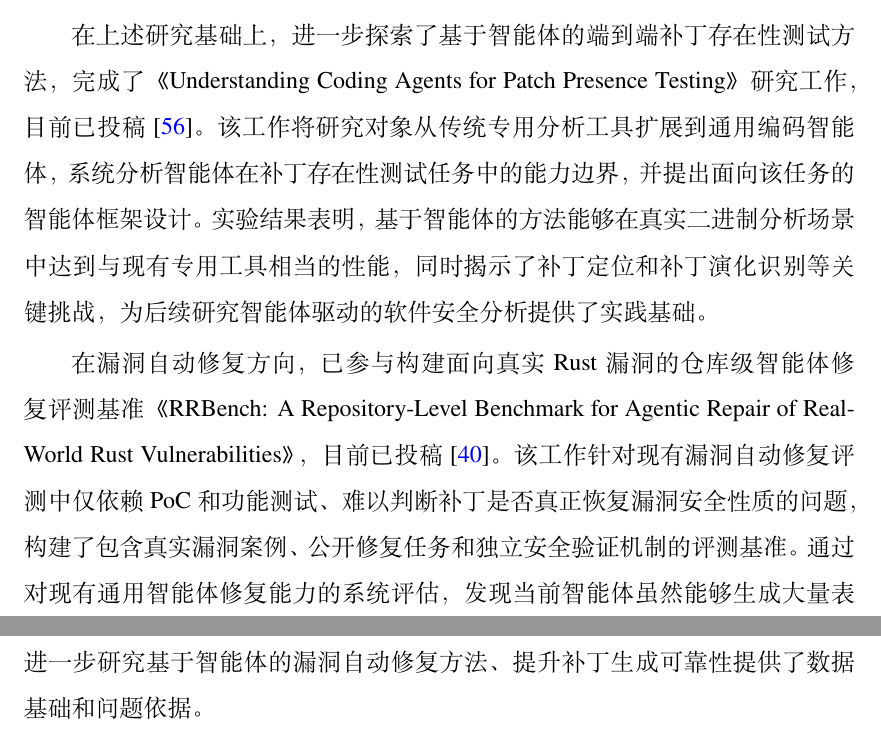
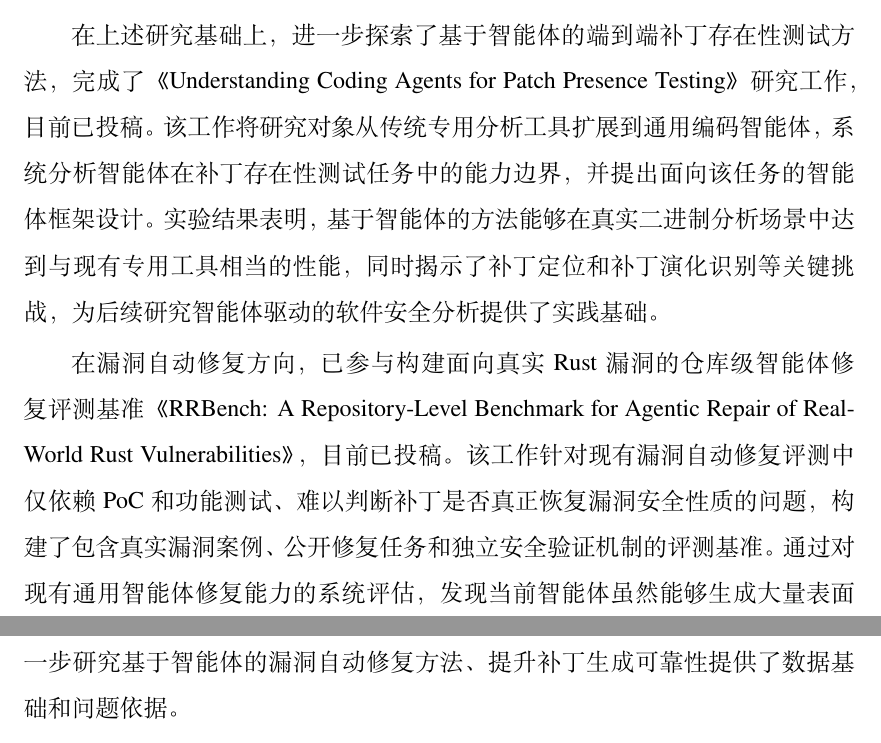
Before and after one commit to akaganeite/DOCTOR_PROPOSAL, a LaTeX thesis (Thesis.tex, which reads Tex/05-foundation.tex): two parts of pages 28 and 29 of 35, joined at a grey line, cut so that both start at the same text. Compiled offline with XeLaTeX; a missing font is replaced by an installed copy or a similar font.

Commit message:
撤掉第五章中两篇在投工作的引用
Understanding Coding Agents（zhang2026agenticppt）与 RRBench
（rrbench）在科研基础一节不再标注引用，ISSTA 2026 已录取工作
保留引用。

Generated with [Claude Code](https://claude.ai/code)
via [Happy](https://happy.engineering)

Co-Authored-By: Claude <noreply@anthropic.com>
Co-Authored-By: Happy <yesreply@happy.engineering>

```diff
--- a/Tex/05-foundation.tex
+++ b/Tex/05-foundation.tex
@@ -6,9 +6,9 @@
 
 在漏洞修复验证方向，已开展了较为深入的研究工作。针对补丁存在性测试领域长期缺乏系统性评估、现有方法在真实部署场景下能力边界不明确的问题，完成了《A Comprehensive Empirical Analysis of Patch Presence Testing: Capabilities, Limitations, and Paths Forward》研究工作，并已被 \textit{ISSTA 2026} 录取~\cite{zhang2026pptempirical}。该工作首次针对补丁存在性测试开展系统性实证分析，构建大规模、高质量评测数据集，对现有代表性方法进行统一评估，分析影响检测效果的关键因素及失败原因，为后续智能体方法在补丁验证领域的发展提供了重要参考。
 
-在上述研究基础上，进一步探索了基于智能体的端到端补丁存在性测试方法，完成了《Understanding Coding Agents for Patch Presence Testing》研究工作，目前已投稿~\cite{zhang2026agenticppt}。该工作将研究对象从传统专用分析工具扩展到通用编码智能体，系统分析智能体在补丁存在性测试任务中的能力边界，并提出面向该任务的智能体框架设计。实验结果表明，基于智能体的方法能够在真实二进制分析场景中达到与现有专用工具相当的性能，同时揭示了补丁定位和补丁演化识别等关键挑战，为后续研究智能体驱动的软件安全分析提供了实践基础。
+在上述研究基础上，进一步探索了基于智能体的端到端补丁存在性测试方法，完成了《Understanding Coding Agents for Patch Presence Testing》研究工作，目前已投稿。该工作将研究对象从传统专用分析工具扩展到通用编码智能体，系统分析智能体在补丁存在性测试任务中的能力边界，并提出面向该任务的智能体框架设计。实验结果表明，基于智能体的方法能够在真实二进制分析场景中达到与现有专用工具相当的性能，同时揭示了补丁定位和补丁演化识别等关键挑战，为后续研究智能体驱动的软件安全分析提供了实践基础。
 
-在漏洞自动修复方向，已参与构建面向真实 Rust 漏洞的仓库级智能体修复评测基准《RRBench: A Repository-Level Benchmark for Agentic Repair of Real-World Rust Vulnerabilities》，目前已投稿~\cite{rrbench}。该工作针对现有漏洞自动修复评测中仅依赖 PoC 和功能测试、难以判断补丁是否真正恢复漏洞安全性质的问题，构建了包含真实漏洞案例、公开修复任务和独立安全验证机制的评测基准。通过对现有通用智能体修复能力的系统评估，发现当前智能体虽然能够生成大量表面有效的补丁，但仍存在根因理解不足、安全性质恢复不完整等问题。该工作为进一步研究基于智能体的漏洞自动修复方法、提升补丁生成可靠性提供了数据基础和问题依据。
+在漏洞自动修复方向，已参与构建面向真实 Rust 漏洞的仓库级智能体修复评测基准《RRBench: A Repository-Level Benchmark for Agentic Repair of Real-World Rust Vulnerabilities》，目前已投稿。该工作针对现有漏洞自动修复评测中仅依赖 PoC 和功能测试、难以判断补丁是否真正恢复漏洞安全性质的问题，构建了包含真实漏洞案例、公开修复任务和独立安全验证机制的评测基准。通过对现有通用智能体修复能力的系统评估，发现当前智能体虽然能够生成大量表面有效的补丁，但仍存在根因理解不足、安全性质恢复不完整等问题。该工作为进一步研究基于智能体的漏洞自动修复方法、提升补丁生成可靠性提供了数据基础和问题依据。
 
 综上，本人已在漏洞修复验证和智能体驱动漏洞分析方向形成了一定研究积累。其中，补丁存在性测试相关工作建立了对修复状态验证问题的系统认识，智能体补丁验证工作探索了端到端智能体解决方案，而漏洞修复评测基准工作进一步揭示了当前自动修复方法面临的关键挑战。这些研究基础为本课题后续围绕漏洞挖掘、漏洞自动修复以及漏洞修复验证三个方向开展深入研究提供了支撑。
 
```
Also changed, not shown: Thesis.pdf.
